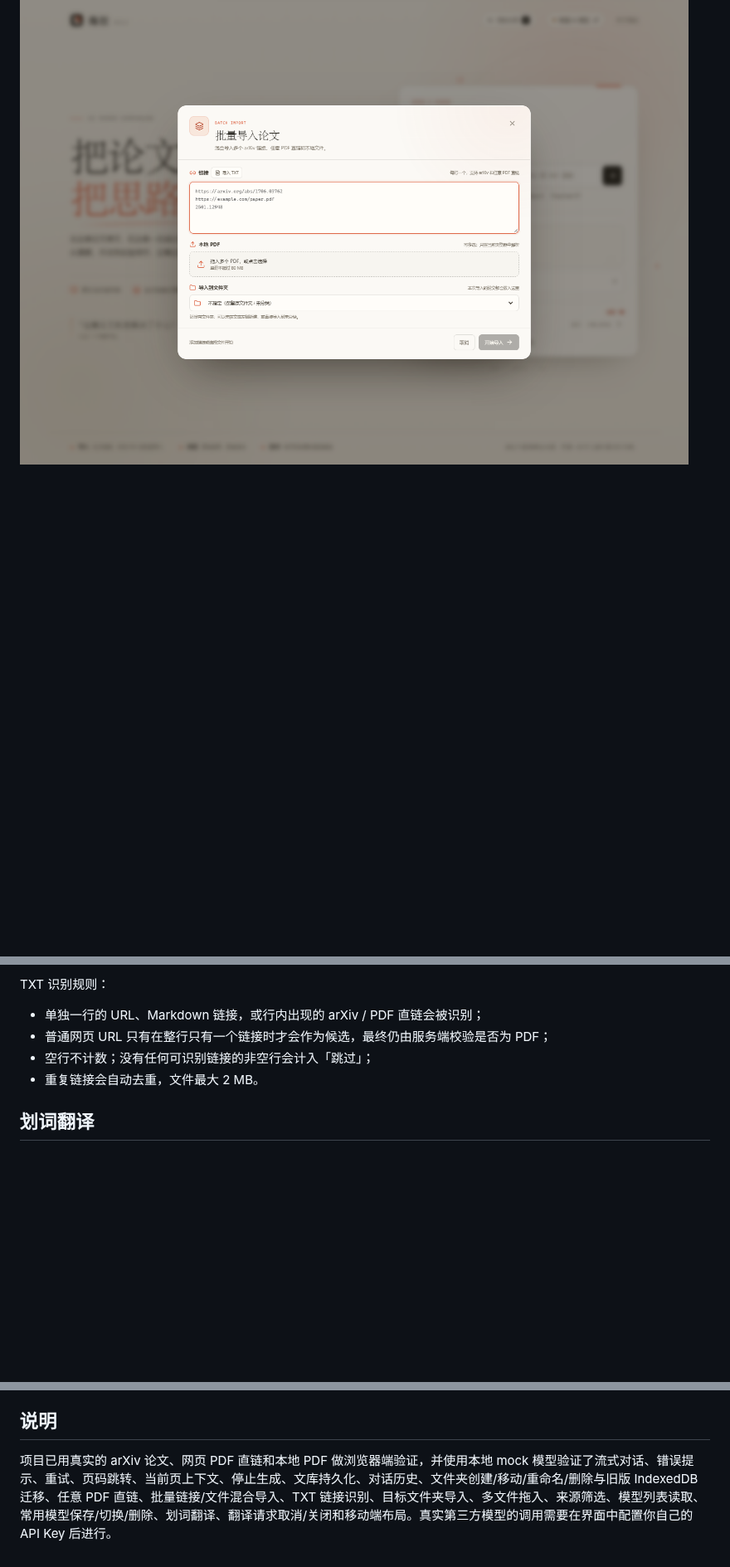
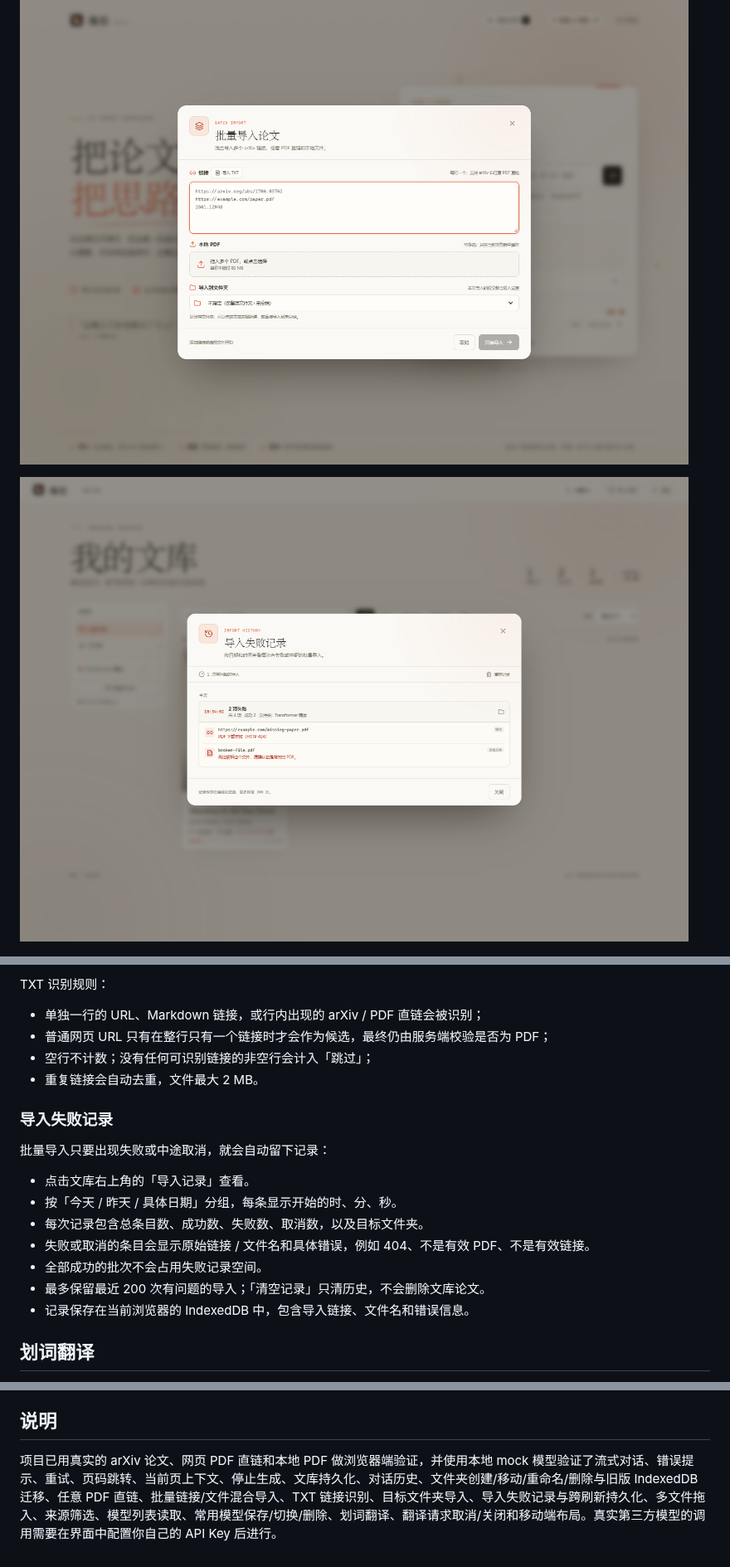
Before and after one commit to ScallopShark-ai/page-margin, a Markdown page: README.md, 3 parts joined by grey strips. Shown at 83% size. Rendered like a GitHub page; pictures changed too: docs/preview-import-history.png (added); blank space fills up the shorter version.

Commit message:
feat: add failed import history

```diff
--- a/README.md
+++ b/README.md
@@ -12,6 +12,8 @@
 
 ![批量导入](docs/preview-batch.png)
 
+![导入失败记录](docs/preview-import-history.png)
+
 ![文库与文件夹](docs/preview-folders.png)
 
 ## 功能
@@ -154,6 +157,18 @@ TXT 识别规则：
 - 空行不计数；没有任何可识别链接的非空行会计入「跳过」；
 - 重复链接会自动去重，文件最大 2 MB。
 
+### 导入失败记录
+
+批量导入只要出现失败或中途取消，就会自动留下记录：
+
+- 点击文库右上角的「导入记录」查看。
+- 按「今天 / 昨天 / 具体日期」分组，每条显示开始的时、分、秒。
+- 每次记录包含总条目数、成功数、失败数、取消数，以及目标文件夹。
+- 失败或取消的条目会显示原始链接 / 文件名和具体错误，例如 404、不是有效 PDF、不是有效链接。
+- 全部成功的批次不会占用失败记录空间。
+- 最多保留最近 200 次有问题的导入；「清空记录」只清历史，不会删除文库论文。
+- 记录保存在当前浏览器的 IndexedDB 中，包含导入链接、文件名和错误信息。
+
 ## 划词翻译
 
 - 在 PDF 原文上拖选文字，停顿约 0.3 秒后自动出现翻译浮层并开始请求。
@@ -269,4 +286,4 @@ TXT 按行处理，无法识别的行会跳过。请确保 arXiv 链接 / PDF
 
 ## 说明
 
-项目已用真实的 arXiv 论文、网页 PDF 直链和本地 PDF 做浏览器端验证，并使用本地 mock 模型验证了流式对话、错误提示、重试、页码跳转、当前页上下文、停止生成、文库持久化、对话历史、文件夹创建/移动/重命名/删除与旧版 IndexedDB 迁移、任意 PDF 直链、批量链接/文件混合导入、TXT 链接识别、目标文件夹导入、多文件拖入、来源筛选、模型列表读取、常用模型保存/切换/删除、划词翻译、翻译请求取消/关闭和移动端布局。真实第三方模型的调用需要在界面中配置你自己的 API Key 后进行。
+项目已用真实的 arXiv 论文、网页 PDF 直链和本地 PDF 做浏览器端验证，并使用本地 mock 模型验证了流式对话、错误提示、重试、页码跳转、当前页上下文、停止生成、文库持久化、对话历史、文件夹创建/移动/重命名/删除与旧版 IndexedDB 迁移、任意 PDF 直链、批量链接/文件混合导入、TXT 链接识别、目标文件夹导入、导入失败记录与跨刷新持久化、多文件拖入、来源筛选、模型列表读取、常用模型保存/切换/删除、划词翻译、翻译请求取消/关闭和移动端布局。真实第三方模型的调用需要在界面中配置你自己的 API Key 后进行。
```
Also changed, not shown: other parts of README.md (+4 -1 lines), 7 other files.
